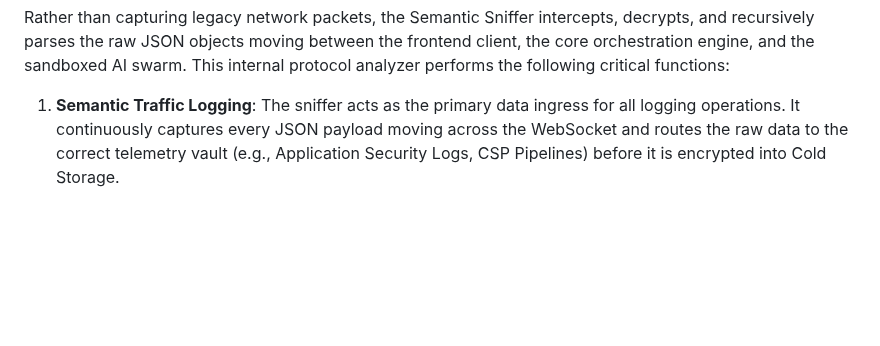
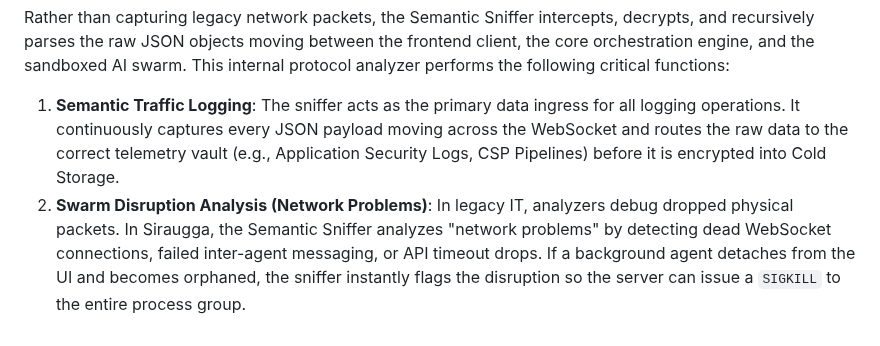
Before and after one commit to MikeyMike99/DevCore, a Markdown page: docs/Chapter_02_Operational_Management.md, the part around the change. Rendered like a GitHub page; blank space fills up the shorter version.

Commit message:
docs: Detail Swarm Disruption Analysis as the second function of the Semantic Sniffer in Chapter 2

```diff
--- a/docs/Chapter_02_Operational_Management.md
+++ b/docs/Chapter_02_Operational_Management.md
@@ -125,3 +125,4 @@ In the Siraugga framework, we do not monitor physical ethernet cables. Our "netw
 Rather than capturing legacy network packets, the Semantic Sniffer intercepts, decrypts, and recursively parses the raw JSON objects moving between the frontend client, the core orchestration engine, and the sandboxed AI swarm. This internal protocol analyzer performs the following critical functions:
 
 1. **Semantic Traffic Logging**: The sniffer acts as the primary data ingress for all logging operations. It continuously captures every JSON payload moving across the WebSocket and routes the raw data to the correct telemetry vault (e.g., Application Security Logs, CSP Pipelines) before it is encrypted into Cold Storage.
+2. **Swarm Disruption Analysis (Network Problems)**: In legacy IT, analyzers debug dropped physical packets. In Siraugga, the Semantic Sniffer analyzes "network problems" by detecting dead WebSocket connections, failed inter-agent messaging, or API timeout drops. If a background agent detaches from the UI and becomes orphaned, the sniffer instantly flags the disruption so the server can issue a `SIGKILL` to the entire process group.
```
